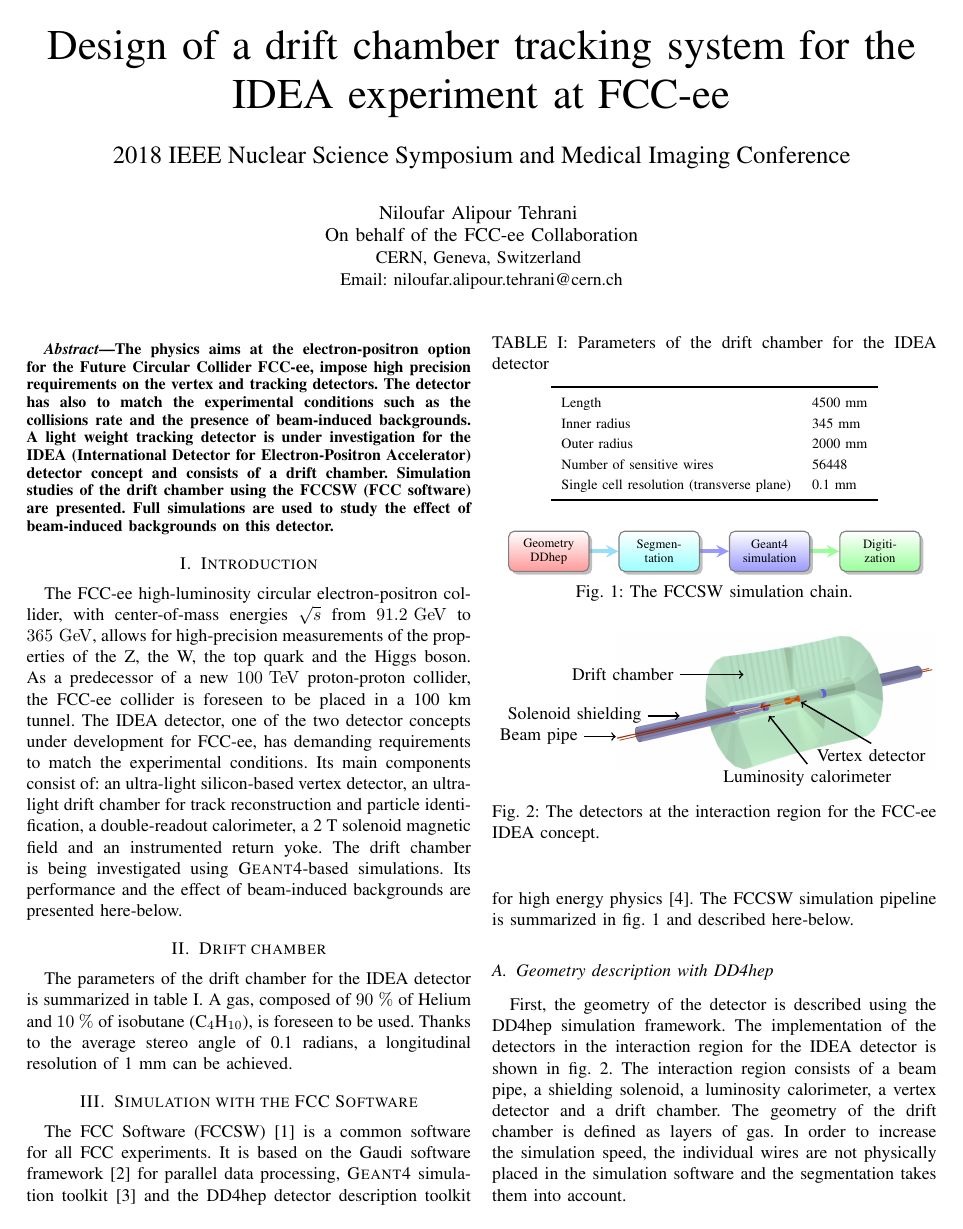
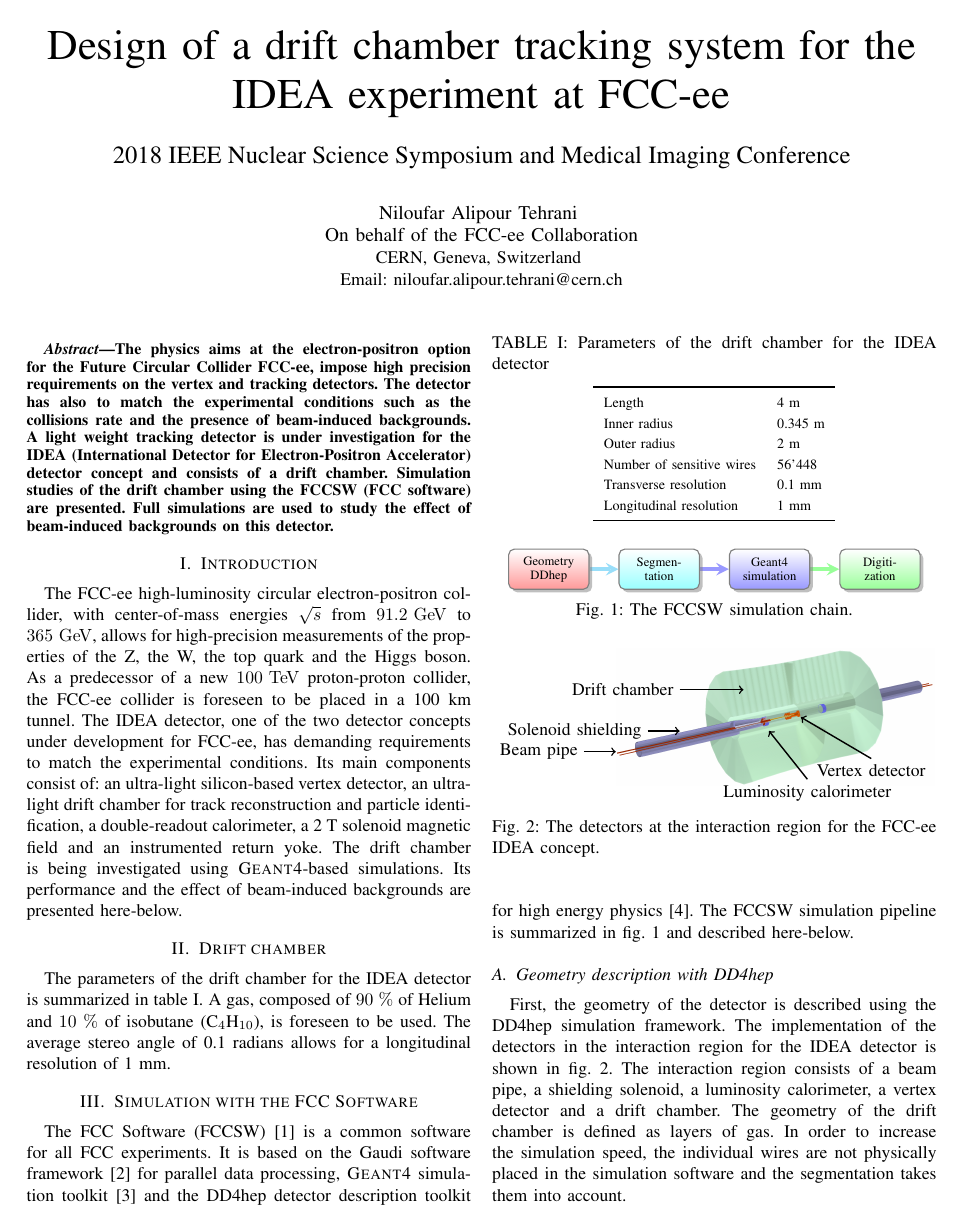
Before and after one commit to nalipour/Publications, a LaTeX paper (NSS_MIC_2018/proceeding.tex): page 1 of 3. The pictures show the PDF file NSS_MIC_2018/proceeding.pdf that the author committed with the source.

Commit message:
Correction of the parameters of the drift chamber

```diff
--- a/NSS_MIC_2018/proceeding.tex
+++ b/NSS_MIC_2018/proceeding.tex
@@ -350,7 +350,7 @@ $365\,\gev$, allows for high-precision measurements of the properties of the Z,
 
 
 \section{Drift chamber}
-The parameters of the drift chamber for the IDEA detector is summarized in \cref{driftChamberParams}. A gas, composed of $90~\%$ of Helium and $10~\%$ of isobutane ($\text{C}_{4}\text{H}_{10}$), is foreseen to be used. Thanks to the average stereo angle of 0.1~radians, a longitudinal resolution of 1~mm can be achieved.
+The parameters of the drift chamber for the IDEA detector is summarized in \cref{driftChamberParams}. A gas, composed of $90~\%$ of Helium and $10~\%$ of isobutane ($\text{C}_{4}\text{H}_{10}$), is foreseen to be used. The average stereo angle of 0.1~radians allows for a longitudinal resolution of 1~mm.
 
 \begin{table}[!t]
 	\renewcommand{\arraystretch}{1.3}
@@ -361,11 +361,12 @@ The parameters of the drift chamber for the IDEA detector is summarized in \cref
 	% than the plain LaTeX2e tabular which is used here.
 	\begin{tabular}{l l}
 		\toprule
-		Length & 4500~mm \\
-        Inner radius & 345~mm \\
-        Outer radius & 2000~mm\\
-        Number of sensitive wires & 56448 \\
-        Single cell resolution (transverse plane) & 0.1~mm \\
+			Length & 4~m \\
+      Inner radius & 0.345~m \\
+      Outer radius & 2~m\\
+      Number of sensitive wires & 56'448 \\
+      Transverse resolution & 0.1~mm \\
+			Longitudinal resolution & 1~mm \\
 		\bottomrule
 	\end{tabular}
 \end{table}
```
Also changed, not shown: NSS_MIC_2018/proceeding.pdf.
